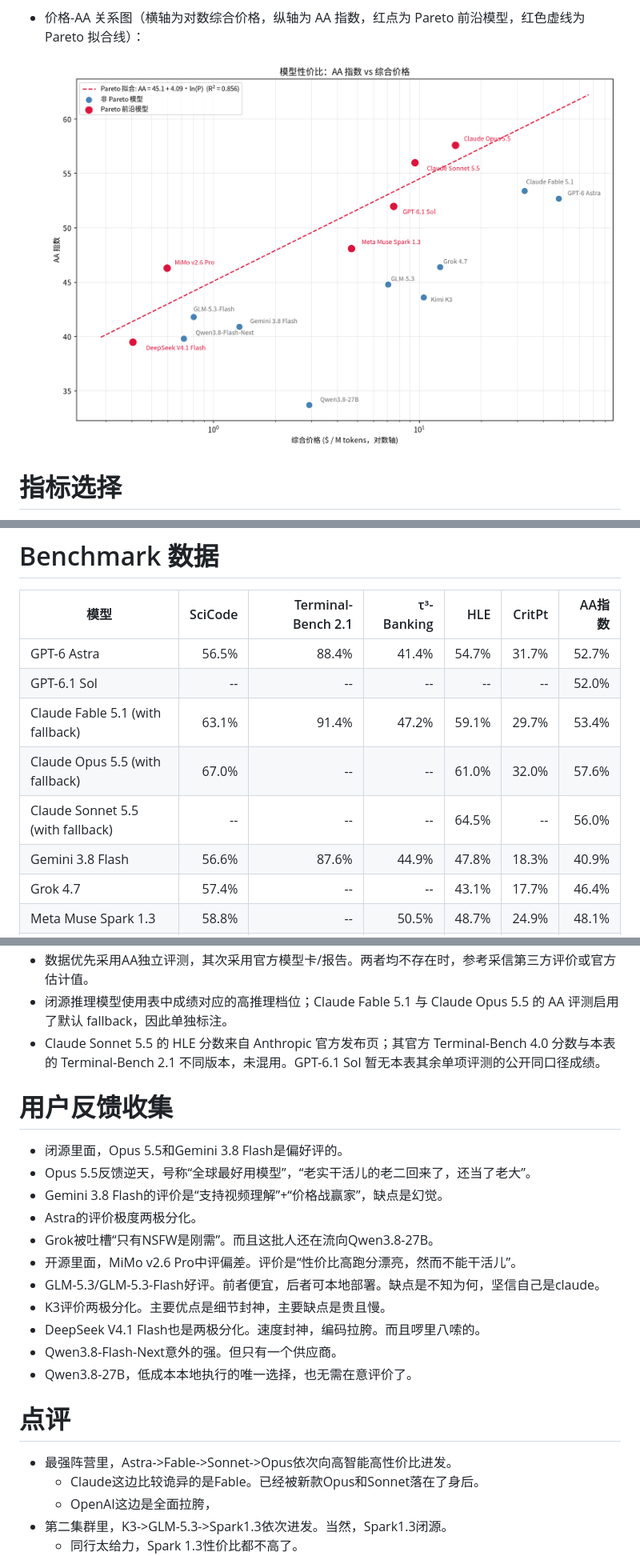
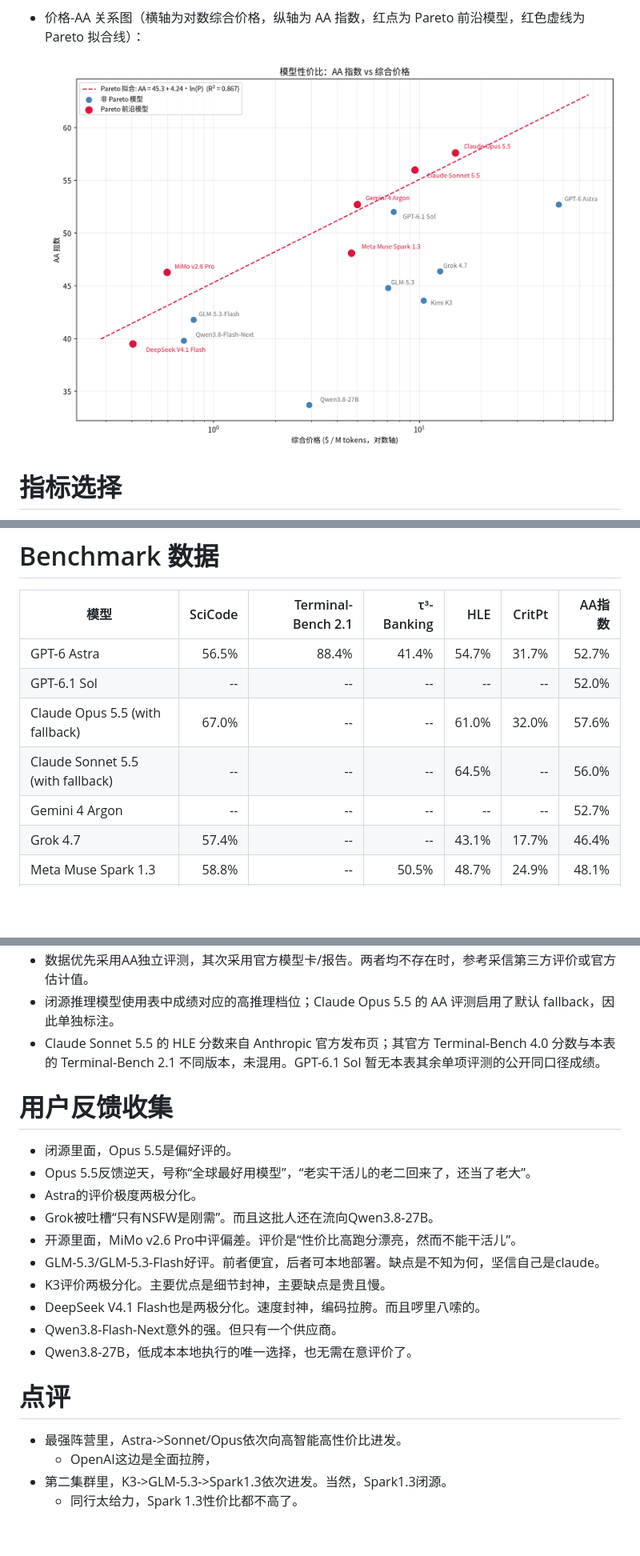
Before and after one commit to shell909090/ai, a Markdown page: comparison/README.md, 3 parts joined by grey strips. Shown: that part at 80% size. GitHub-like rendering; pictures changed too: comparison/price_vs_aa.png; blank space fills up the shorter version.

Commit message:
comparison: remove obsolete model entries

```diff
--- a/comparison/README.md
+++ b/comparison/README.md
@@ -86,10 +84,9 @@
 |---|---:|---:|---:|---:|---:|---:|
 | GPT-6 Astra | 56.5% | 88.4% | 41.4% | 54.7% | 31.7% | 52.7% |
 | GPT-6.1 Sol | -- | -- | -- | -- | -- | 52.0% |
-| Claude Fable 5.1 (with fallback) | 63.1% | 91.4% | 47.2% | 59.1% | 29.7% | 53.4% |
 | Claude Opus 5.5 (with fallback) | 67.0% | -- | -- | 61.0% | 32.0% | 57.6% |
 | Claude Sonnet 5.5 (with fallback) | -- | -- | -- | 64.5% | -- | 56.0% |
-| Gemini 3.8 Flash | 56.6% | 87.6% | 44.9% | 47.8% | 18.3% | 40.9% |
+| Gemini 4 Argon | -- | -- | -- | -- | -- | 52.7% |
 | Grok 4.7 | 57.4% | -- | -- | 43.1% | 17.7% | 46.4% |
 | Meta Muse Spark 1.3 | 58.8% | -- | 50.5% | 48.7% | 24.9% | 48.1% |
 | MiMo v2.6 Pro | 61.0% | 89.9% | -- | 49.0% | 27.0% | 46.3% |
@@ -104,12 +101,11 @@
 - 数据优先采用AA独立评测，其次采用官方模型卡/报告。两者均不存在时，参考采信第三方评价或官方估计值。
-- 闭源推理模型使用表中成绩对应的高推理档位；Claude Fable 5.1 与 Claude Opus 5.5 的 AA 评测启用了默认 fallback，因此单独标注。
+- 闭源推理模型使用表中成绩对应的高推理档位；Claude Opus 5.5 的 AA 评测启用了默认 fallback，因此单独标注。
 - Claude Sonnet 5.5 的 HLE 分数来自 Anthropic 官方发布页；其官方 Terminal-Bench 4.0 分数与本表的 Terminal-Bench 2.1 不同版本，未混用。GPT-6.1 Sol 暂无本表其余单项评测的公开同口径成绩。
 
 # 用户反馈收集
 
-- 闭源里面，Opus 5.5和Gemini 3.8 Flash是偏好评的。
+- 闭源里面，Opus 5.5是偏好评的。
 - Opus 5.5反馈逆天，号称“全球最好用模型”，“老实干活儿的老二回来了，还当了老大”。
-- Gemini 3.8 Flash的评价是“支持视频理解”+“价格战赢家”，缺点是幻觉。
 - Astra的评价极度两极分化。
 - Grok被吐槽“只有NSFW是刚需”。而且这批人还在流向Qwen3.8-27B。
 - 开源里面，MiMo v2.6 Pro中评偏差。评价是“性价比高跑分漂亮，然而不能干活儿”。
@@ -121,8 +117,7 @@
 
 # 点评
 
-- 最强阵营里，Astra->Fable->Sonnet->Opus依次向高智能高性价比进发。
-  - Claude这边比较诡异的是Fable。已经被新款Opus和Sonnet落在了身后。
+- 最强阵营里，Astra->Sonnet/Opus依次向高智能高性价比进发。
   - OpenAI这边是全面拉胯，
 - 第二集群里，K3->GLM-5.3->Spark1.3依次进发。当然，Spark1.3闭源。
   - 同行太给力，Spark 1.3性价比都不高了。
```
Also changed, not shown: other parts of comparison/README.md (+16 -18 lines), 1 other file.
